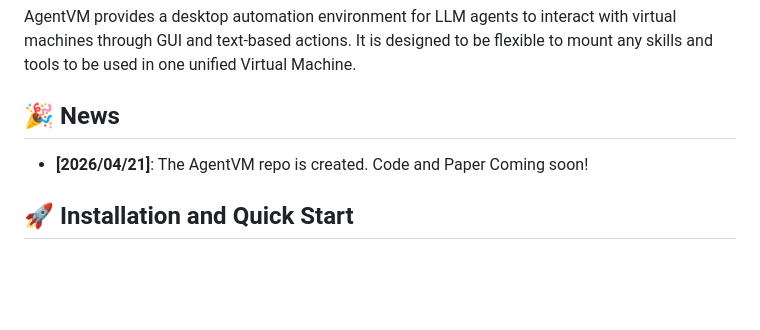
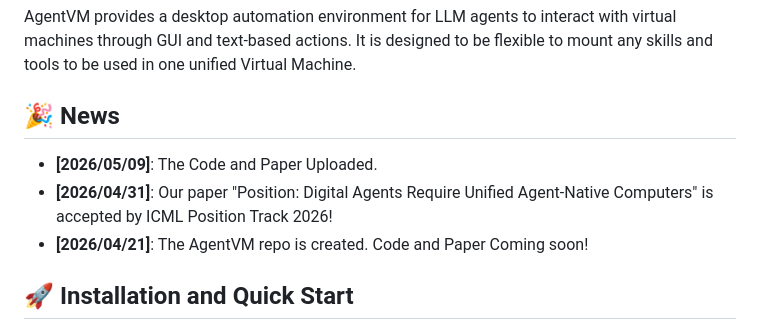
Before and after one commit to ag2ai/AgentVM, a Markdown page: README.md, the part around the change. GitHub-like rendering; blank space fills up the shorter version.

Commit message:
Update README with latest news
Added recent news updates to the README.

```diff
--- a/README.md
+++ b/README.md
@@ -3,6 +3,8 @@
 AgentVM provides a desktop automation environment for LLM agents to interact with virtual machines through GUI and text-based actions. It is designed to be flexible to mount any skills and tools to be used in one unified Virtual Machine.
 
 ## 🎉 News
+- **[2026/05/09]**: The Code and Paper Uploaded.
+- **[2026/04/31]**: Our paper "Position: Digital Agents Require Unified Agent-Native Computers" is accepted by ICML Position Track 2026!
 - **[2026/04/21]**: The AgentVM repo is created. Code and Paper Coming soon!
 
 
```
